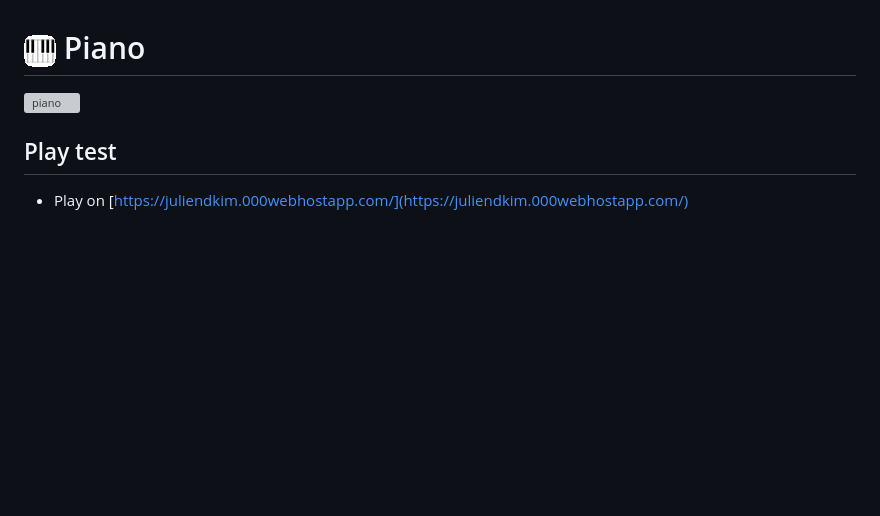
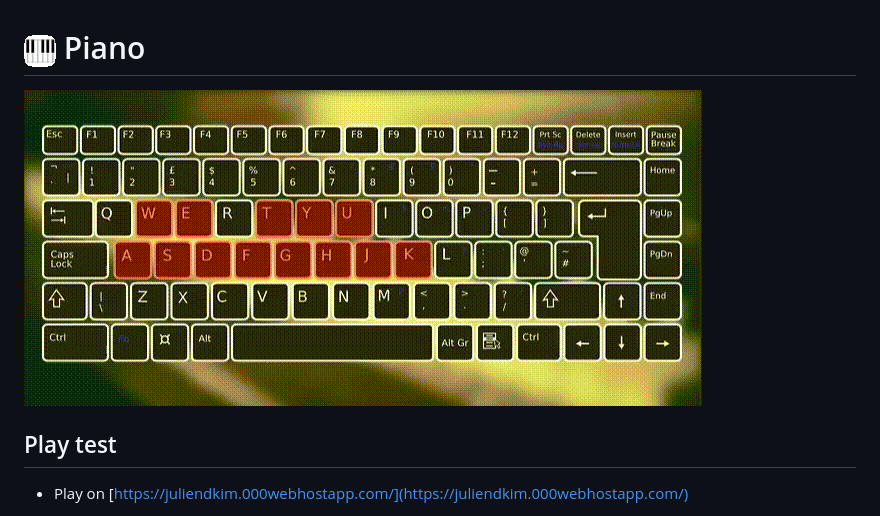
Before and after one commit to juliendkim/piano-js, a Markdown page: README.md, the part around the change. Rendered like a GitHub page; pictures changed too: .README.md/piano.gif (added); blank space fills up the shorter version; grey boxes are pictures that could not be loaded.

Commit message:
jpg to gif to show play screen

```diff
--- a/README.md
+++ b/README.md
@@ -1,5 +1,5 @@
 # ![Icon](.README.md/icon32.png) Piano
-![piano](.README.md/piano.jpg)
+![piano](.README.md/piano.gif)
 
 ## Play test
 
```
